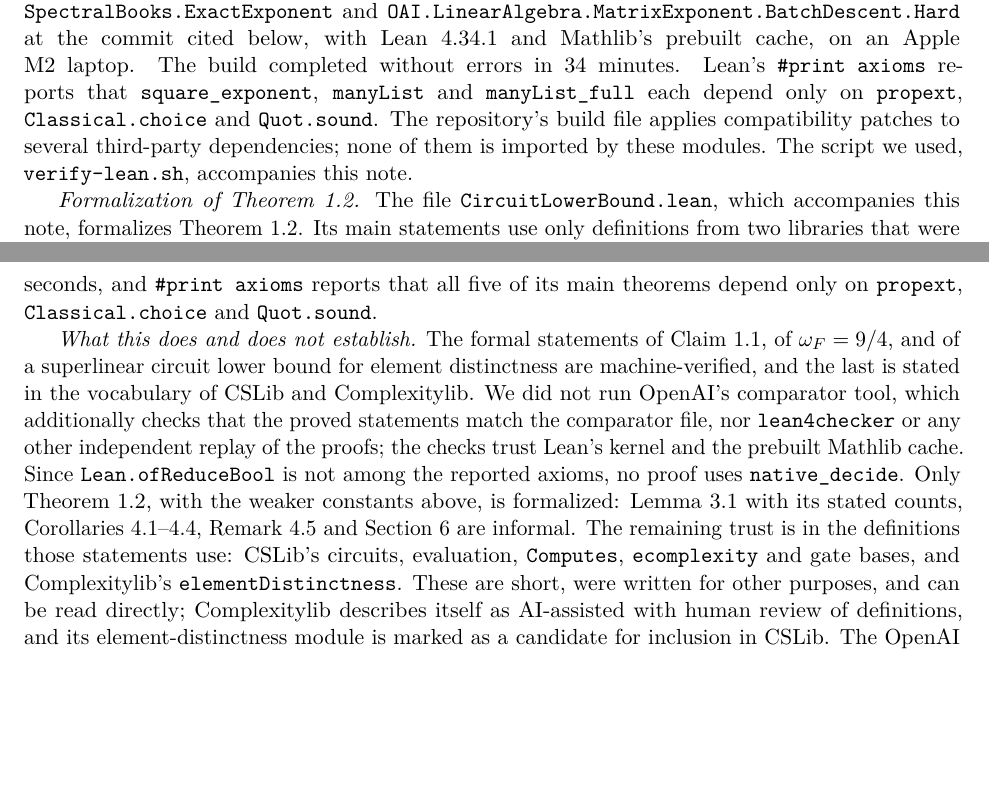
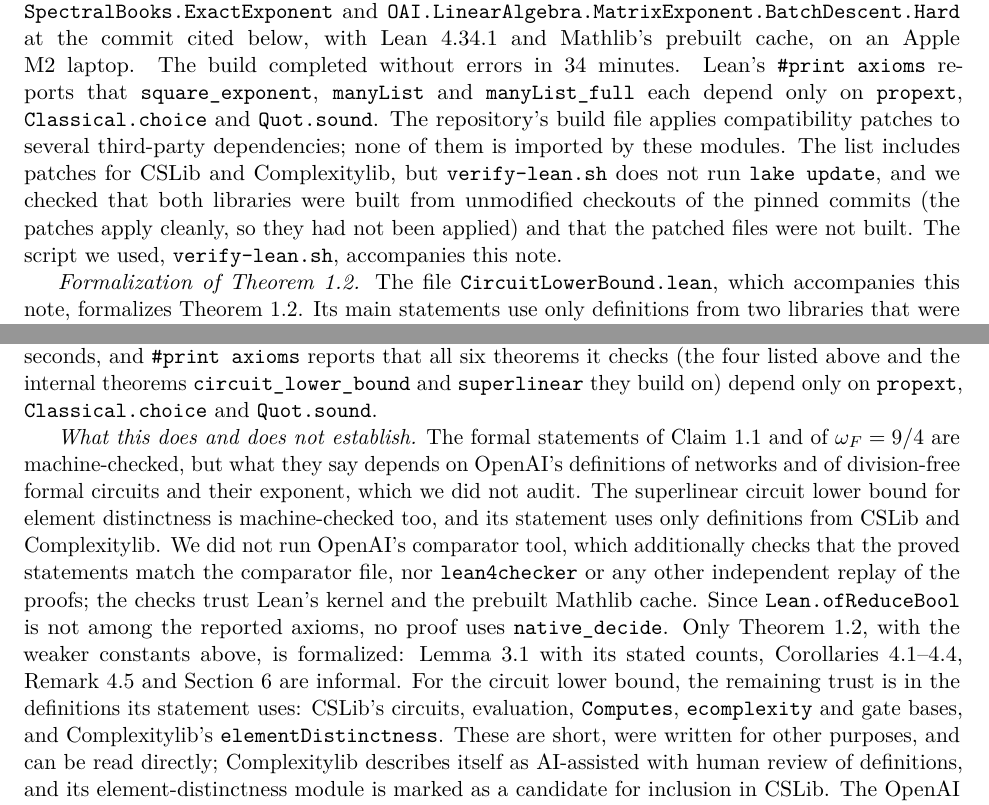
Before and after one commit to danielweis/list-distinctness-circuits, a LaTeX paper (main.tex): two parts of pages 7 and 8 of 13, joined at a grey line, cut so that both start at the same text, the shorter picture padded with empty space. Compiled offline with pdfLaTeX.

Commit message:
Address review: axiom checks for all six theorems, patch status, falsifiability, wording

```diff
--- a/main.tex
+++ b/main.tex
@@ -190,7 +190,7 @@
 \end{itemize}
 The formal statement differs from Claim~\ref{claim:oai} in measuring size instead of volume (the two agree up to a constant factor for trivalent networks) and in the constant $3$. Informally, combining \texttt{ManyList} with the network of size $2s+2$ from Lemma~\ref{lem:translate} would give $N w^{\sigma} < 6s+6$. Lemma~\ref{lem:translate} itself is not formalized, however; the formal proof described below uses a different construction with weaker constants.
 
-\emph{Build and axiom check.} On November 24--25, 2026 we built the modules \texttt{OAI.\allowbreak LinearAlgebra.\allowbreak SpectralBooks.\allowbreak ExactExponent} and \texttt{OAI.\allowbreak LinearAlgebra.\allowbreak MatrixExponent.\allowbreak BatchDescent.\allowbreak Hard} at the commit cited below, with Lean~4.34.1 and Mathlib's prebuilt cache, on an Apple M2 laptop. The build completed without errors in 34 minutes. Lean's \texttt{\#print axioms} reports that \texttt{square\_exponent}, \texttt{manyList} and \texttt{manyList\_full} each depend only on \texttt{propext}, \texttt{Classical.choice} and \texttt{Quot.sound}. The repository's build file applies compatibility patches to several third-party dependencies; none of them is imported by these modules. The script we used, \texttt{verify-lean.sh}, accompanies this note.
+\emph{Build and axiom check.} On November 24--25, 2026 we built the modules \texttt{OAI.\allowbreak LinearAlgebra.\allowbreak SpectralBooks.\allowbreak ExactExponent} and \texttt{OAI.\allowbreak LinearAlgebra.\allowbreak MatrixExponent.\allowbreak BatchDescent.\allowbreak Hard} at the commit cited below, with Lean~4.34.1 and Mathlib's prebuilt cache, on an Apple M2 laptop. The build completed without errors in 34 minutes. Lean's \texttt{\#print axioms} reports that \texttt{square\_exponent}, \texttt{manyList} and \texttt{manyList\_full} each depend only on \texttt{propext}, \texttt{Classical.choice} and \texttt{Quot.sound}. The repository's build file applies compatibility patches to several third-party dependencies; none of them is imported by these modules. The list includes patches for CSLib and Complexitylib, but \texttt{verify-lean.sh} does not run \texttt{lake update}, and we checked that both libraries were built from unmodified checkouts of the pinned commits (the patches apply cleanly, so they had not been applied) and that the patched files were not built. The script we used, \texttt{verify-lean.sh}, accompanies this note.
 
 \emph{Formalization of Theorem~\ref{thm:main}.} The file \texttt{CircuitLowerBound.lean}, which accompanies this note, formalizes Theorem~\ref{thm:main}. Its main statements use only definitions from two libraries that were written independently of this note and of~\cite{OAI-MM}, and that the OpenAI development already pins as dependencies: CSLib (\url{https://github.com/leanprover/cslib}, commit \texttt{254e30e}), the Lean computer-science library, and Complexitylib (\url{https://github.com/cslib-community/complexitylib}, commit \texttt{242879e}), a complexity-theory library built on it.
 \begin{itemize}
@@ -204,9 +204,9 @@
 \item \texttt{deMorgan\_superlinear}: the same bound for circuits over the De Morgan basis;
 \item \texttt{cslib\_lower\_bound}: the quantitative form, $N w^{\sigma}<18s+6N+12$ for a circuit with $s$ gates and some fixed $\sigma>0$.
 \end{itemize}
-The proof follows Section~\ref{sec:translate} but builds the network differently, to fit the compositional definition of \texttt{Net}. A CSLib circuit is first converted, gate for gate, into an internal straight-line circuit of the same size. A selection network then copies each node's value to the gates that read it, all gates act in parallel, and \texttt{trace} feeds the gate outputs back as node values. For an acyclic circuit exactly one assignment of the fed-back bits is consistent, so the network represents the circuit exactly in every characteristic. Its size is at most $2N+6s+4$, larger than in Lemma~\ref{lem:translate}, which accounts for the weaker constants. An explicit bijection matches Complexitylib's block layout of the input bits with the order of the words in the OpenAI development, and the proof then applies \texttt{BatchDescent.manyList} over $\mathbb{Z}/2$. The file compiles against the build above in about 35 seconds, and \texttt{\#print axioms} reports that all five of its main theorems depend only on \texttt{propext}, \texttt{Classical.choice} and \texttt{Quot.sound}.
+The proof follows Section~\ref{sec:translate} but builds the network differently, to fit the compositional definition of \texttt{Net}. A CSLib circuit is first converted, gate for gate, into an internal straight-line circuit of the same size. A selection network then copies each node's value to the gates that read it, all gates act in parallel, and \texttt{trace} feeds the gate outputs back as node values. For an acyclic circuit exactly one assignment of the fed-back bits is consistent, so the network represents the circuit exactly in every characteristic. Its size is at most $2N+6s+4$, larger than in Lemma~\ref{lem:translate}, which accounts for the weaker constants. An explicit bijection matches Complexitylib's block layout of the input bits with the order of the words in the OpenAI development, and the proof then applies \texttt{BatchDescent.manyList} over $\mathbb{Z}/2$. The file compiles against the build above in about 35 seconds, and \texttt{\#print axioms} reports that all six theorems it checks (the four listed above and the internal theorems \texttt{circuit\_lower\_bound} and \texttt{superlinear} they build on) depend only on \texttt{propext}, \texttt{Classical.choice} and \texttt{Quot.sound}.
 
-\emph{What this does and does not establish.} The formal statements of Claim~\ref{claim:oai}, of $\omega_F=9/4$, and of a superlinear circuit lower bound for element distinctness are machine-verified, and the last is stated in the vocabulary of CSLib and Complexitylib. We did not run OpenAI's comparator tool, which additionally checks that the proved statements match the comparator file, nor \texttt{lean4checker} or any other independent replay of the proofs; the checks trust Lean's kernel and the prebuilt Mathlib cache. Since \texttt{Lean.ofReduceBool} is not among the reported axioms, no proof uses \texttt{native\_decide}. Only Theorem~\ref{thm:main}, with the weaker constants above, is formalized: Lemma~\ref{lem:translate} with its stated counts, Corollaries~\ref{cor:and}--\ref{cor:count}, Remark~\ref{rem:sep} and Section~\ref{sec:discussion} are informal. The remaining trust is in the definitions those statements use: CSLib's circuits, evaluation, \texttt{Computes}, \texttt{ecomplexity} and gate bases, and Complexitylib's \texttt{elementDistinctness}. These are short, were written for other purposes, and can be read directly; Complexitylib describes itself as AI-assisted with human review of definitions, and its element-distinctness module is marked as a candidate for inclusion in CSLib. The OpenAI definitions (\texttt{Net}, \texttt{Realizes}, \texttt{listBits}, \texttt{flatten}) no longer appear in the final statements; they enter only through \texttt{BatchDescent.manyList}, whose meaning matters for the interpretation of $\omega=9/4$ but not for the circuit lower bound.
+\emph{What this does and does not establish.} The formal statements of Claim~\ref{claim:oai} and of $\omega_F=9/4$ are machine-checked, but what they say depends on OpenAI's definitions of networks and of division-free formal circuits and their exponent, which we did not audit. The superlinear circuit lower bound for element distinctness is machine-checked too, and its statement uses only definitions from CSLib and Complexitylib. We did not run OpenAI's comparator tool, which additionally checks that the proved statements match the comparator file, nor \texttt{lean4checker} or any other independent replay of the proofs; the checks trust Lean's kernel and the prebuilt Mathlib cache. Since \texttt{Lean.ofReduceBool} is not among the reported axioms, no proof uses \texttt{native\_decide}. Only Theorem~\ref{thm:main}, with the weaker constants above, is formalized: Lemma~\ref{lem:translate} with its stated counts, Corollaries~\ref{cor:and}--\ref{cor:count}, Remark~\ref{rem:sep} and Section~\ref{sec:discussion} are informal. For the circuit lower bound, the remaining trust is in the definitions its statement uses: CSLib's circuits, evaluation, \texttt{Computes}, \texttt{ecomplexity} and gate bases, and Complexitylib's \texttt{elementDistinctness}. These are short, were written for other purposes, and can be read directly; Complexitylib describes itself as AI-assisted with human review of definitions, and its element-distinctness module is marked as a candidate for inclusion in CSLib. The OpenAI definitions (\texttt{Net}, \texttt{Realizes}, \texttt{listBits}, \texttt{flatten}) no longer appear in the final statements; they enter only through \texttt{BatchDescent.manyList}, whose meaning matters for the interpretation of $\omega=9/4$ but not for the circuit lower bound.
 
 \section{The written proof, the companion papers, and tests}\label{sec:discussion}
 
```
Also changed, not shown: README.md, paper.pdf, main.tex (10 more changed lines), 1 other file.
